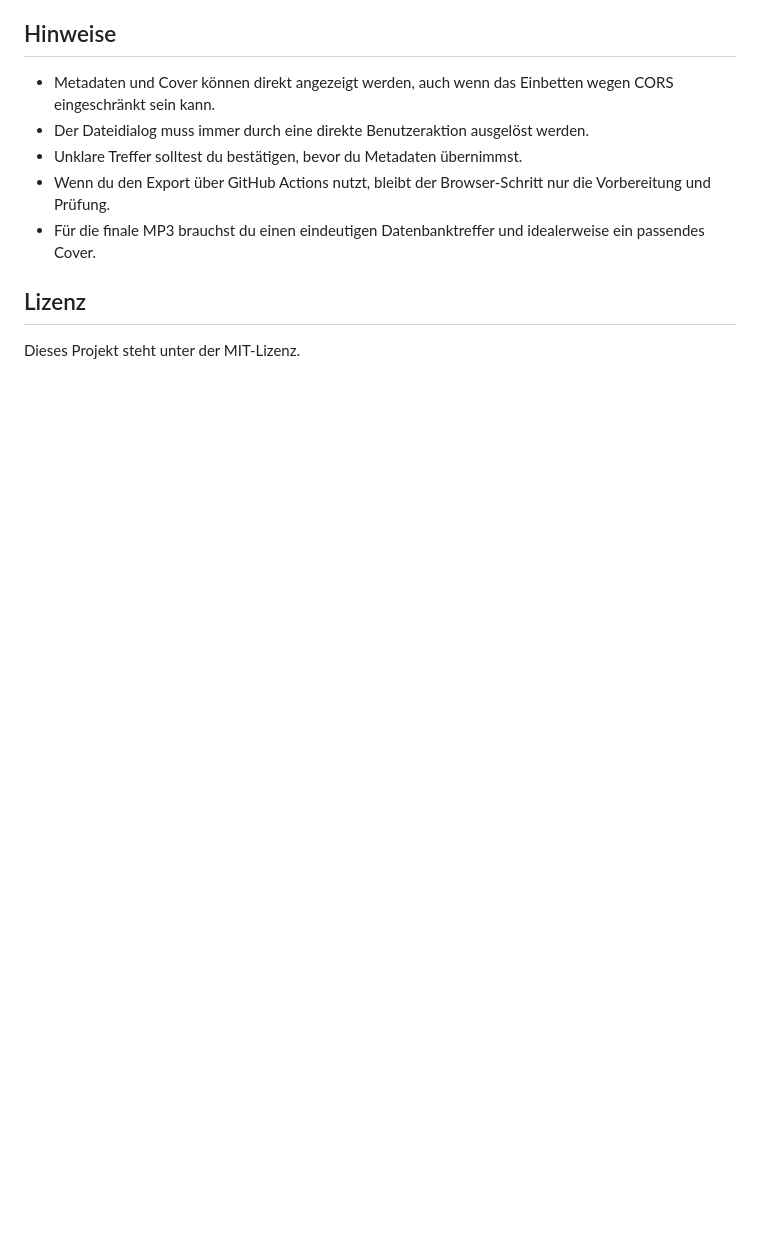
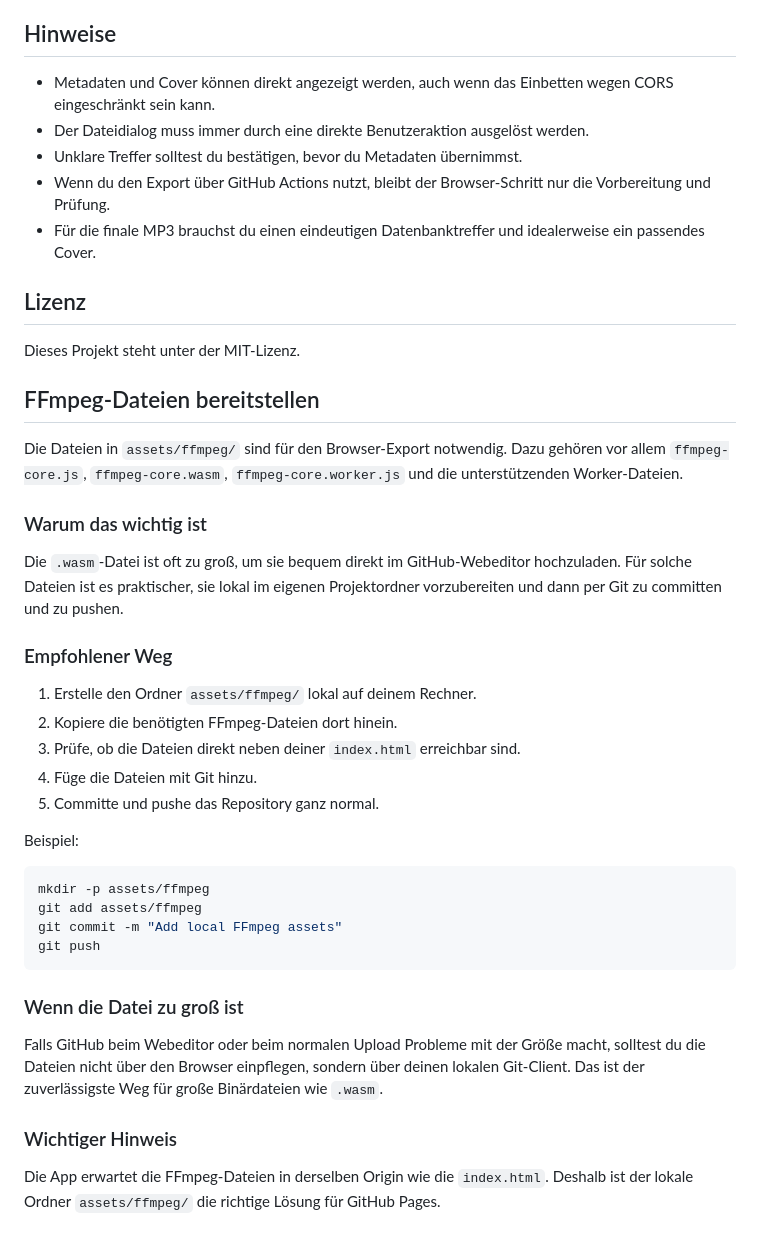
Before and after one commit to basecore/taf-klangkiste, a Markdown page: README.md, the part around the change. GitHub-like rendering; blank space fills up the shorter version.

````diff
--- a/README.md
+++ b/README.md
@@ -170,3 +170,36 @@ Aktuelle Version: `1.2.0`
 ## Lizenz
 
 Dieses Projekt steht unter der MIT-Lizenz.
+
+## FFmpeg-Dateien bereitstellen
+
+Die Dateien in `assets/ffmpeg/` sind für den Browser-Export notwendig. Dazu gehören vor allem `ffmpeg-core.js`, `ffmpeg-core.wasm`, `ffmpeg-core.worker.js` und die unterstützenden Worker-Dateien.
+
+### Warum das wichtig ist
+
+Die `.wasm`-Datei ist oft zu groß, um sie bequem direkt im GitHub-Webeditor hochzuladen. Für solche Dateien ist es praktischer, sie lokal im eigenen Projektordner vorzubereiten und dann per Git zu committen und zu pushen.
+
+### Empfohlener Weg
+
+1. Erstelle den Ordner `assets/ffmpeg/` lokal auf deinem Rechner.
+2. Kopiere die benötigten FFmpeg-Dateien dort hinein.
+3. Prüfe, ob die Dateien direkt neben deiner `index.html` erreichbar sind.
+4. Füge die Dateien mit Git hinzu.
+5. Committe und pushe das Repository ganz normal.
+
+Beispiel:
+
+```bash
+mkdir -p assets/ffmpeg
+git add assets/ffmpeg
+git commit -m "Add local FFmpeg assets"
+git push
+```
+
+### Wenn die Datei zu groß ist
+
+Falls GitHub beim Webeditor oder beim normalen Upload Probleme mit der Größe macht, solltest du die Dateien nicht über den Browser einpflegen, sondern über deinen lokalen Git-Client. Das ist der zuverlässigste Weg für große Binärdateien wie `.wasm`.
+
+### Wichtiger Hinweis
+
+Die App erwartet die FFmpeg-Dateien in derselben Origin wie die `index.html`. Deshalb ist der lokale Ordner `assets/ffmpeg/` die richtige Lösung für GitHub Pages.
````
